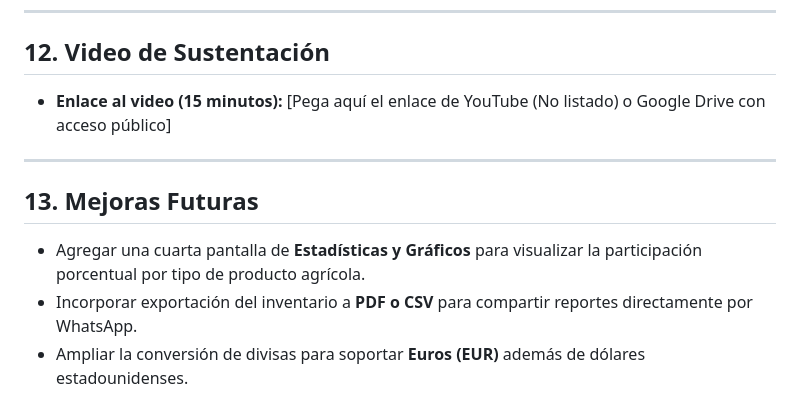
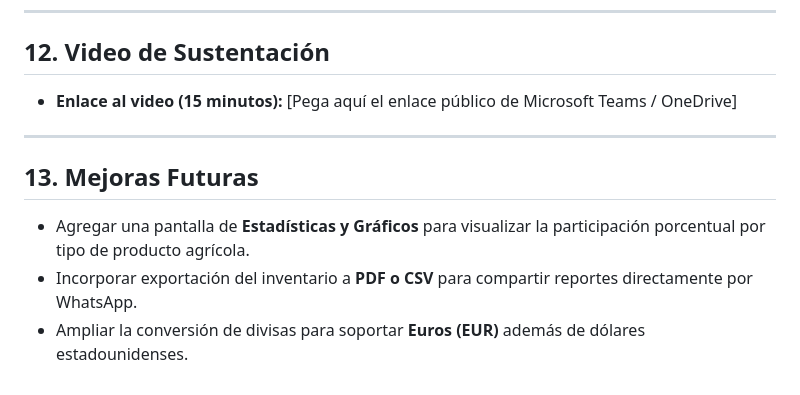
Before and after one commit to caredo/agro_registro, a Markdown page: README.md, the part around one of its changes. GitHub-like rendering.

```diff
--- a/README.md
+++ b/README.md
@@ -131,12 +134,12 @@ La aplicación implementa **3 pantallas principales conectadas mediante navegaci
 
 ## 12. Video de Sustentación
 
-* **Enlace al video (15 minutos):** [Pega aquí el enlace de YouTube (No listado) o Google Drive con acceso público]
+* **Enlace al video (15 minutos):** [Pega aquí el enlace público de Microsoft Teams / OneDrive]
 
 ---
 
 ## 13. Mejoras Futuras
 
-* Agregar una cuarta pantalla de **Estadísticas y Gráficos** para visualizar la participación porcentual por tipo de producto agrícola.
+* Agregar una pantalla de **Estadísticas y Gráficos** para visualizar la participación porcentual por tipo de producto agrícola.
 * Incorporar exportación del inventario a **PDF o CSV** para compartir reportes directamente por WhatsApp.
 * Ampliar la conversión de divisas para soportar **Euros (EUR)** además de dólares estadounidenses.
```
Also changed, not shown: other parts of README.md (+20 -17 lines), docs/images/login.png (added), flutter_02.png (added), 2 other files.
